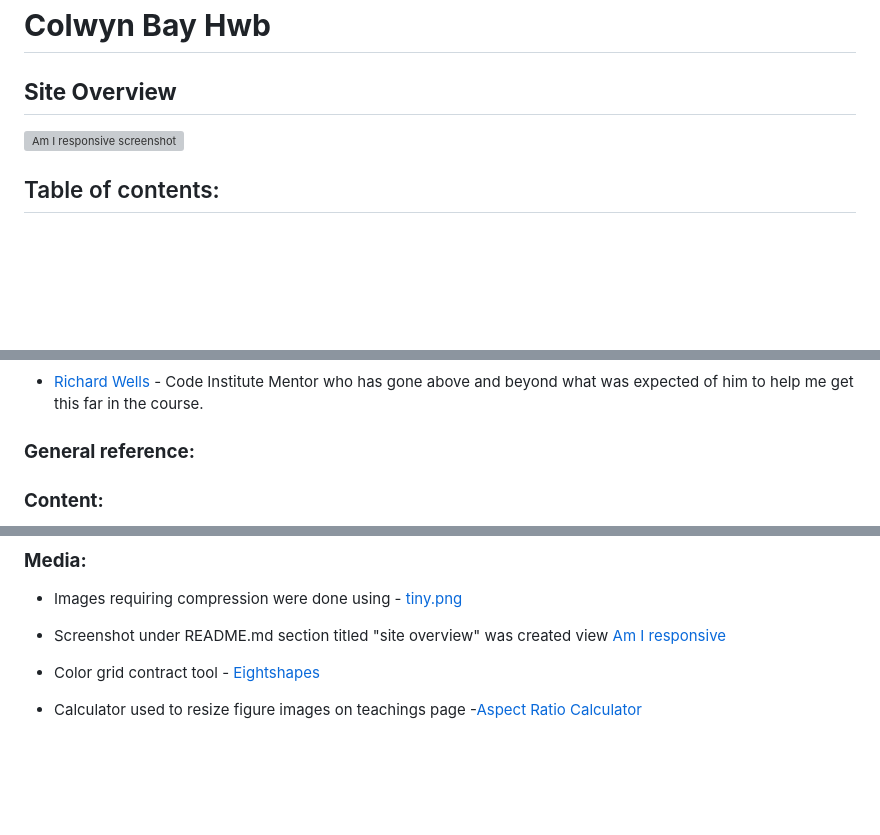
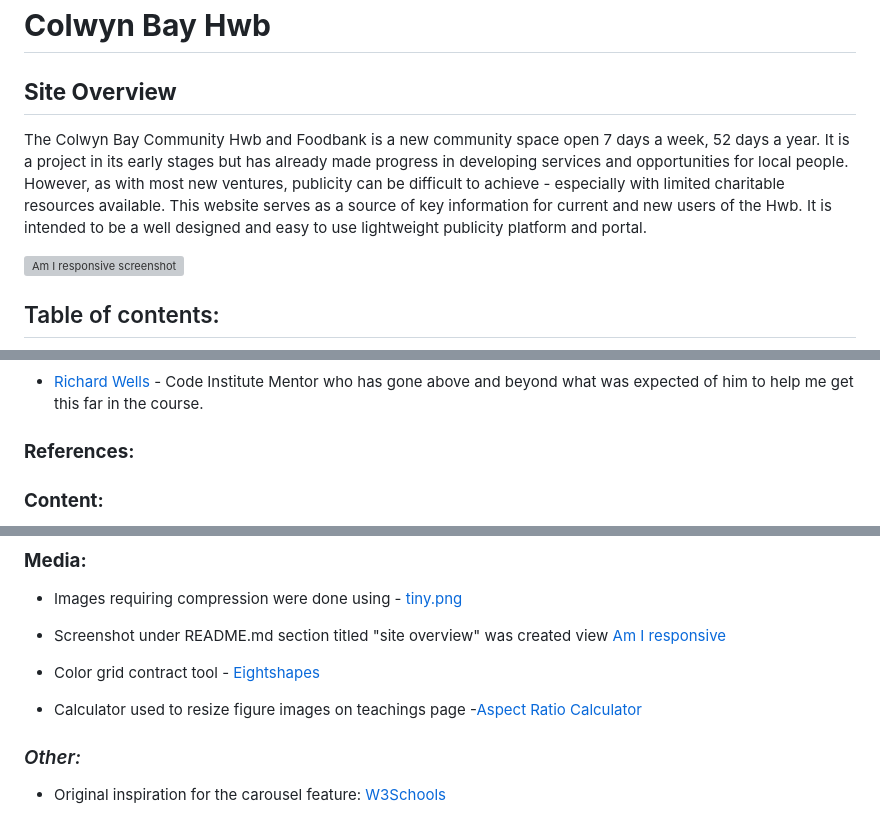
Before and after one commit to gwhitdev/colwynbay-hwb, a Markdown page: README.md, 3 parts joined by grey strips. GitHub-like rendering; blank space fills up the shorter version; grey boxes are pictures that could not be loaded.

Commit message:
docs: add site overview and references to readme

```diff
--- a/README.md
+++ b/README.md
@@ -1,5 +1,6 @@
 # **Colwyn Bay Hwb**
 ## **Site Overview**
+The Colwyn Bay Community Hwb and Foodbank is a new community space open 7 days a week, 52 days a year. It is a project in its early stages but has already made progress in developing services and opportunities for local people. However, as with most new ventures, publicity can be difficult to achieve - especially with limited charitable resources available. This website serves as a source of key information for current and new users of the Hwb. It is intended to be a well designed and easy to use lightweight publicity platform and portal.
 
 ![Am I responsive screenshot](docs/screenshots/am-i-responsive.jpg)
 ## Table of contents:
@@ -152,7 +153,7 @@
 * [Richard Wells](https://github.com/D0nni387) - Code Institute Mentor who has gone above and beyond what was expected of him to help me get this far in the course.
 
 
-### **General reference:**
+### **References:**
 
 
 ### **Content:**
@@ -170,3 +171,6 @@
 * Color grid contract tool - [Eightshapes](https://contrast-grid.eightshapes.com/)
 
 * Calculator used to resize figure images on teachings page -[Aspect Ratio Calculator](https://andrew.hedges.name/experiments/aspect_ratio/)
+
+### **Other*:*
+* Original inspiration for the carousel feature: [W3Schools](https://www.w3schools.com/howto/howto_js_slideshow.asp)
```
